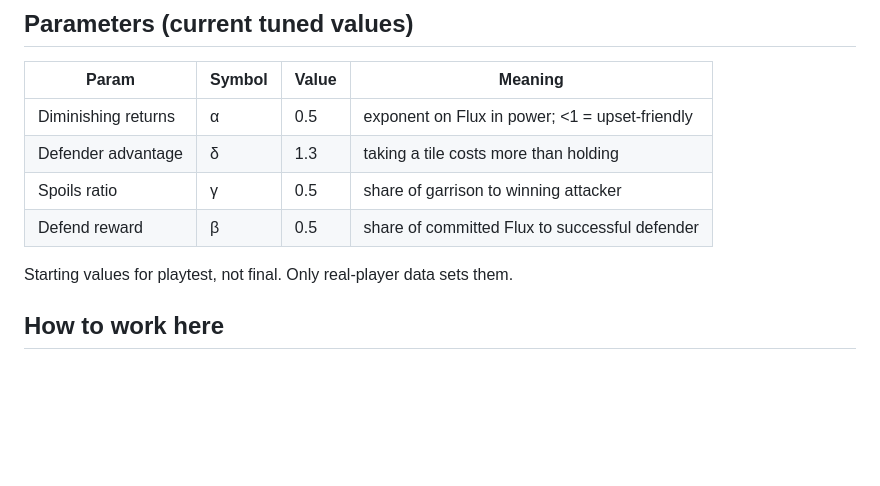
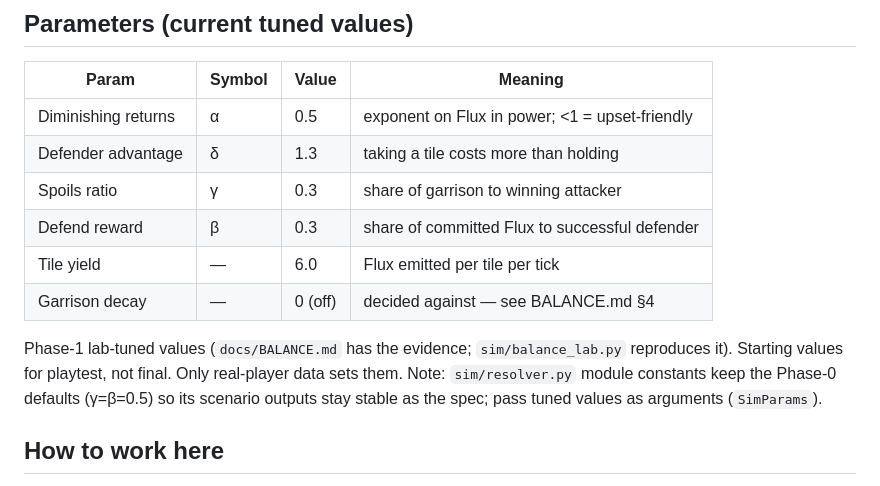
Before and after one commit to holdfast-fdn/Holdfast, a Markdown page: CLAUDE.md, the part around the change. Drawn GitHub-style; blank space fills up the shorter version.

```diff
--- a/CLAUDE.md
+++ b/CLAUDE.md
@@ -33,10 +33,12 @@ Node/TS bot · Hermes Agent (cron + retry — see reliability note) · resolver
 |---|---|---|---|
 | Diminishing returns | α | 0.5 | exponent on Flux in power; <1 = upset-friendly |
 | Defender advantage | δ | 1.3 | taking a tile costs more than holding |
-| Spoils ratio | γ | 0.5 | share of garrison to winning attacker |
-| Defend reward | β | 0.5 | share of committed Flux to successful defender |
+| Spoils ratio | γ | 0.3 | share of garrison to winning attacker |
+| Defend reward | β | 0.3 | share of committed Flux to successful defender |
+| Tile yield | — | 6.0 | Flux emitted per tile per tick |
+| Garrison decay | — | 0 (off) | decided against — see BALANCE.md §4 |
 
-Starting values for playtest, not final. Only real-player data sets them.
+Phase-1 lab-tuned values (`docs/BALANCE.md` has the evidence; `sim/balance_lab.py` reproduces it). Starting values for playtest, not final. Only real-player data sets them. Note: `sim/resolver.py` module constants keep the Phase-0 defaults (γ=β=0.5) so its scenario outputs stay stable as the spec; pass tuned values as arguments (`SimParams`).
 
 ## How to work here
 
```
Also changed, not shown: docs/BALANCE.md (added, +134 -0 lines), docs/MEMORY.md (+8 -0 lines).
